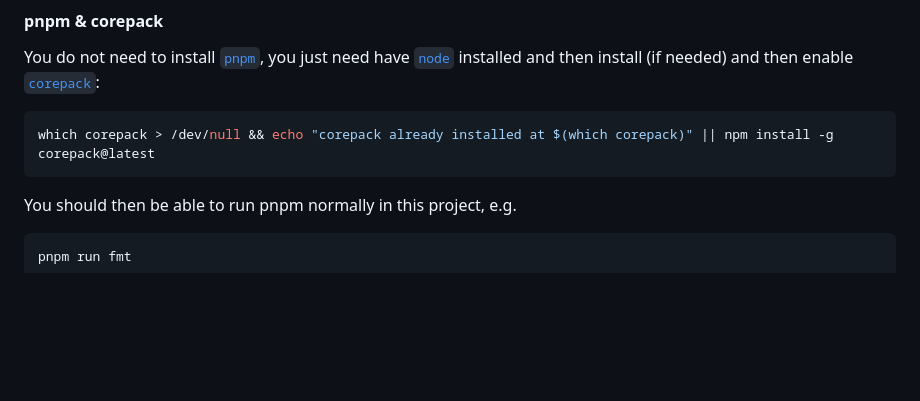
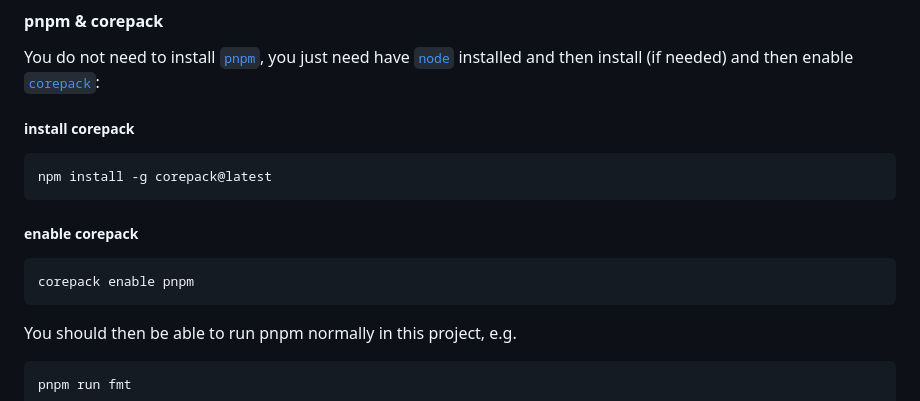
Before and after one commit to Roma-JS/roma-js-on-astro, a Markdown page: README.md, the part around the change. Drawn GitHub-style; blank space fills up the shorter version.

Commit message:
docs(readme): improve corepack setup details
Added instructions for installing and enabling corepack for pnpm usage.

````diff
--- a/README.md
+++ b/README.md
@@ -59,8 +59,16 @@ nvm use
 
 You do not need to install [`pnpm`](https://pnpm.io), you just need have [`node`](https://nodejs.org/en/) installed and then install (if needed) and then enable [`corepack`](https://nodejs.org/api/corepack.html):
 
+##### install corepack
+
 ```bash
-which corepack > /dev/null && echo "corepack already installed at $(which corepack)" || npm install -g corepack@latest
+npm install -g corepack@latest
+```
+
+##### enable corepack
+
+```bash
+corepack enable pnpm
 ```
 
 You should then be able to run pnpm normally in this project, e.g.
````
